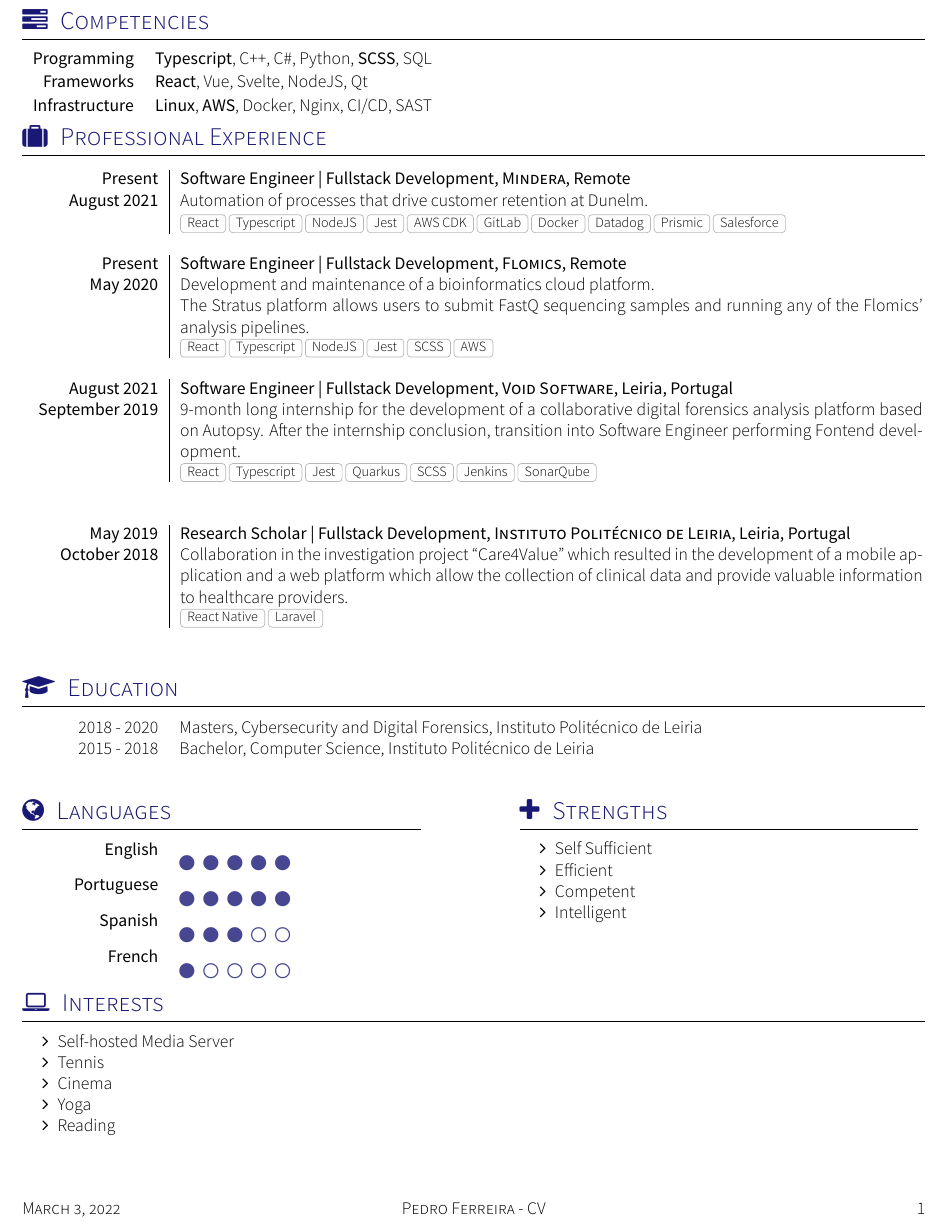
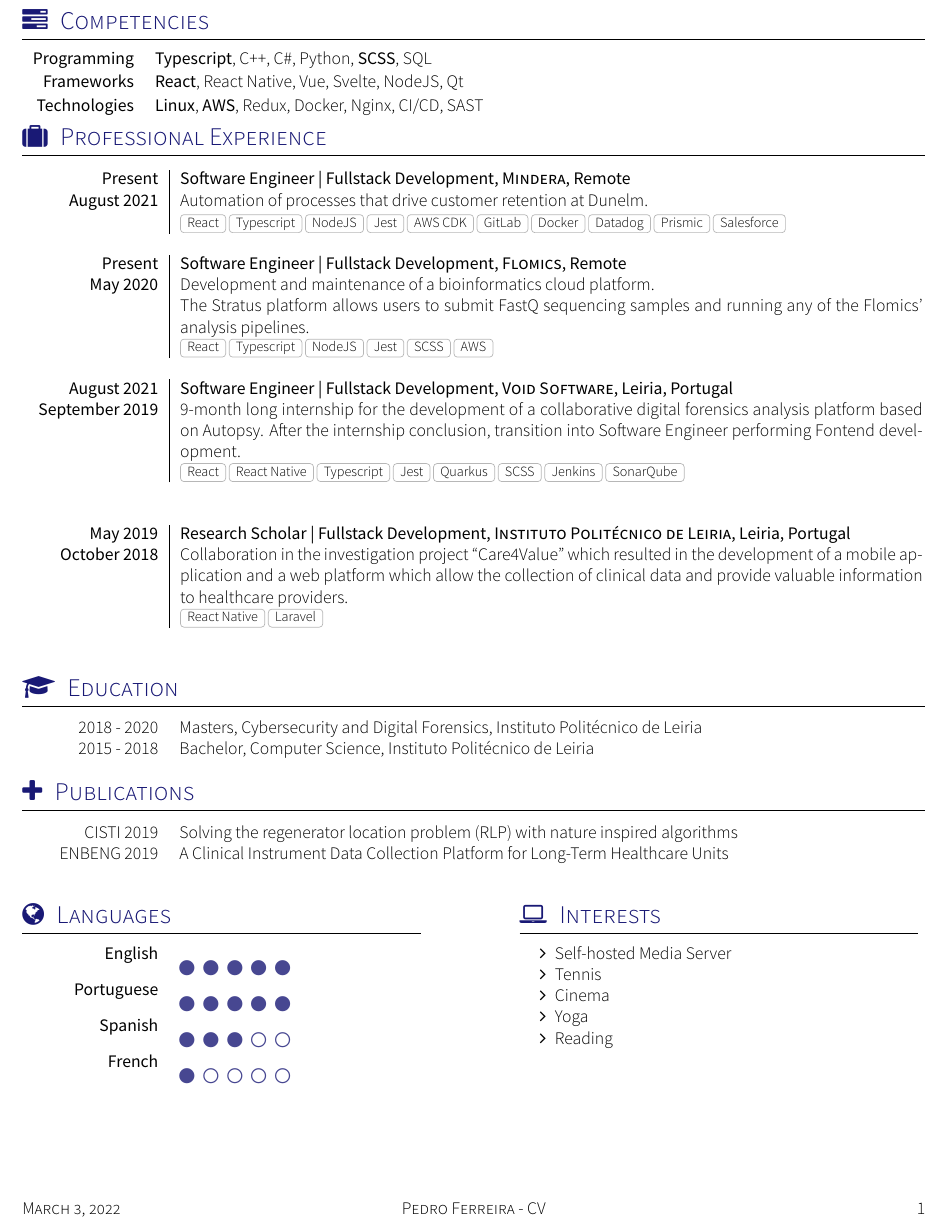
Before and after one commit to Yvtq8K3n/CV, a LaTeX CV (cv.tex, which reads section_competences.tex, section_experience_short.tex, section_interests.tex): part of the page, cut so that both start at the same text. Compiled offline with XeLaTeX; a missing font is replaced by an installed copy or a similar font; a LaTeX package or settings file that is missing is left out.

Commit message:
added publications

```diff
--- a/cv.tex
+++ b/cv.tex
@@ -36,4 +36,5 @@
 	\input{section_competences}
 	\input{section_experience_short}
 	\input{section_education}
+	\input{section_publications.tex}
 	\input{section_languages}
--- a/section_competences.tex
+++ b/section_competences.tex
@@ -14,6 +14,6 @@
 \vspace{0.3em}
 \begin{keywords}
 		\keywordsentry{Programming}{\textbf{Typescript}, C++, C\#, Python, \textbf{SCSS}, SQL}
-		\keywordsentry{Frameworks}{\textbf{React}, Vue, Svelte, NodeJS, Qt}
-		\keywordsentry{Infrastructure}{\textbf{Linux}, \textbf{AWS}, Docker, Nginx, CI/CD, SAST}
+		\keywordsentry{Frameworks}{\textbf{React}, React Native, Vue, Svelte, NodeJS, Qt}
+		\keywordsentry{Technologies}{\textbf{Linux}, \textbf{AWS}, Redux, Docker, Nginx, CI/CD, SAST}
 \end{keywords}
--- a/section_experience_short.tex
+++ b/section_experience_short.tex
@@ -29,7 +29,7 @@
                           platform based on Autopsy.
                           After the internship conclusion, transition into Software Engineer
                           performing Fontend development.}
-                  {React, Typescript, Jest, Quarkus, SCSS, Jenkins, SonarQube}
+                  {React, React Native, Typescript, Jest, Quarkus, SCSS, Jenkins, SonarQube}
   \emptySeparator
   \emptySeparator
   \experience
--- a/section_interests.tex
+++ /dev/null
@@ -1,21 +0,0 @@
-% YAAC Another Awesome CV LaTeX Template
-%
-% This template has been downloaded from:
-% https://github.com/darwiin/yaac-another-awesome-cv
-%
-% Author:
-% Christophe Roger
-%
-% Template license:
-% CC BY-SA 4.0 (https://creativecommons.org/licenses/by-sa/4.0/)
-
-%Section compétences
-\sectionTitle{Interests}{\faLaptop}
-\vspace{0.5em}
-\begin{itemize}
-	\item Self-hosted Media Server
-	\item Tennis
-	\item Cinema
-	\item Yoga
-	\item Reading
-\end{itemize}
--- a/section_languages.tex
+++ b/section_languages.tex
@@ -19,12 +19,13 @@
 	\skill{Spanish}{3}
 	\skill{French}{1}
 \end{skills}}
-{\sectionTitle{Strengths}{\faPlus}
+{\sectionTitle{Interests}{\faLaptop}
 \vspace{0.5em}
 \begin{itemize}
-	\item Self Sufficient
-    \item Efficient
-	\item Competent
-    \item Intelligent
+	\item Self-hosted Media Server
+	\item Tennis
+	\item Cinema
+	\item Yoga
+	\item Reading
 \end{itemize}
 }
--- /dev/null
+++ b/section_publications.tex
@@ -0,0 +1,20 @@
+% YAAC Another Awesome CV LaTeX Template
+%
+% This template has been downloaded from:
+% https://github.com/darwiin/yaac-another-awesome-cv
+%
+% Author:
+% Christophe Roger
+%
+% Template license:
+% CC BY-SA 4.0 (https://creativecommons.org/licenses/by-sa/4.0/)
+
+%Section compétences
+\sectionTitle{Publications}{\faPlus}
+\vspace{0.5em}
+\begin{scholarship}
+	\scholarshipentry{CISTI 2019}
+					{Solving the regenerator location problem (RLP) with nature inspired algorithms}
+	\scholarshipentry{ENBENG 2019}
+					{A Clinical Instrument Data Collection Platform for Long-Term Healthcare Units}
+\end{scholarship}
```
Also changed, not shown: cv.pdf, cv.tex (1 more changed lines), 6 other files.
